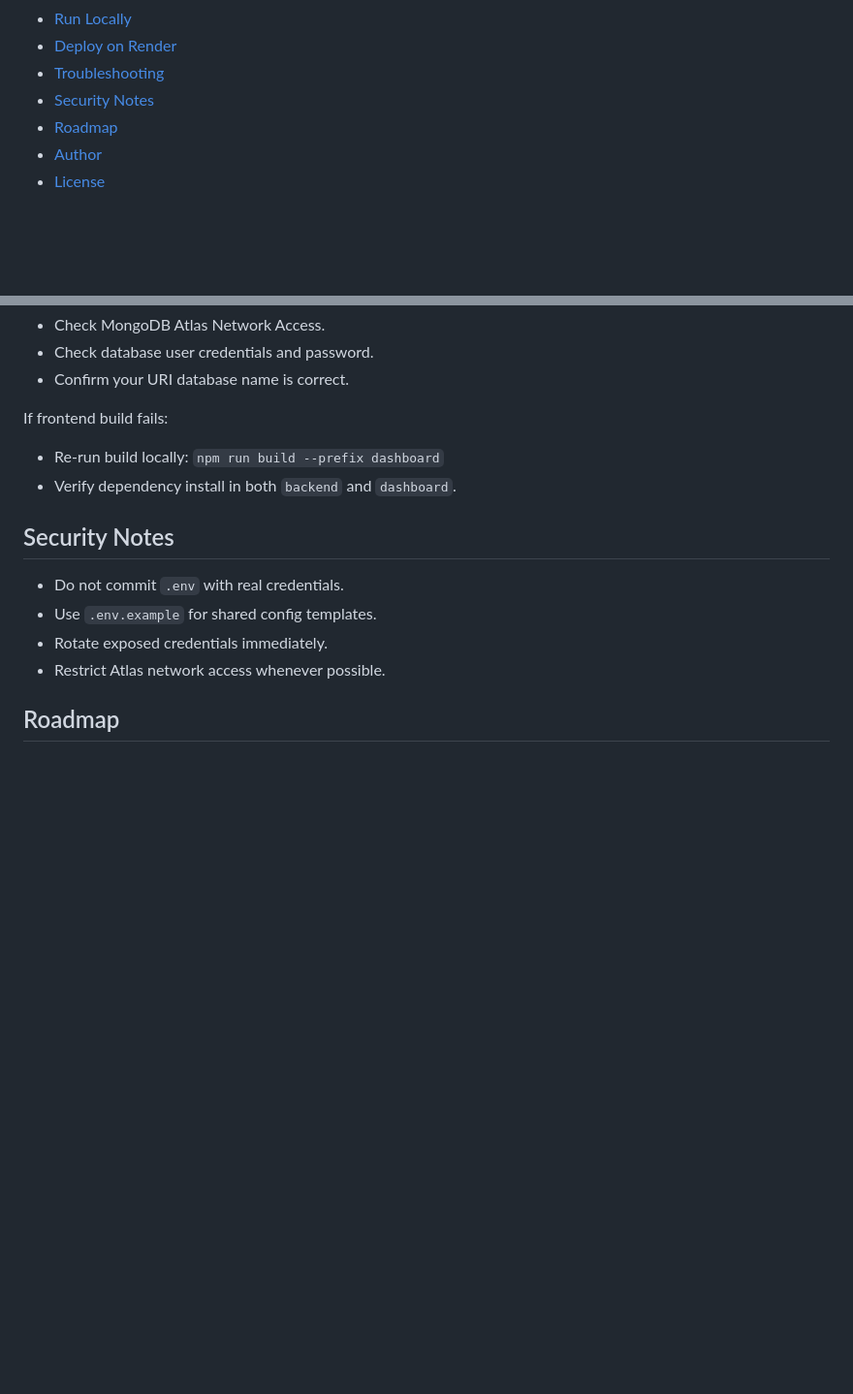
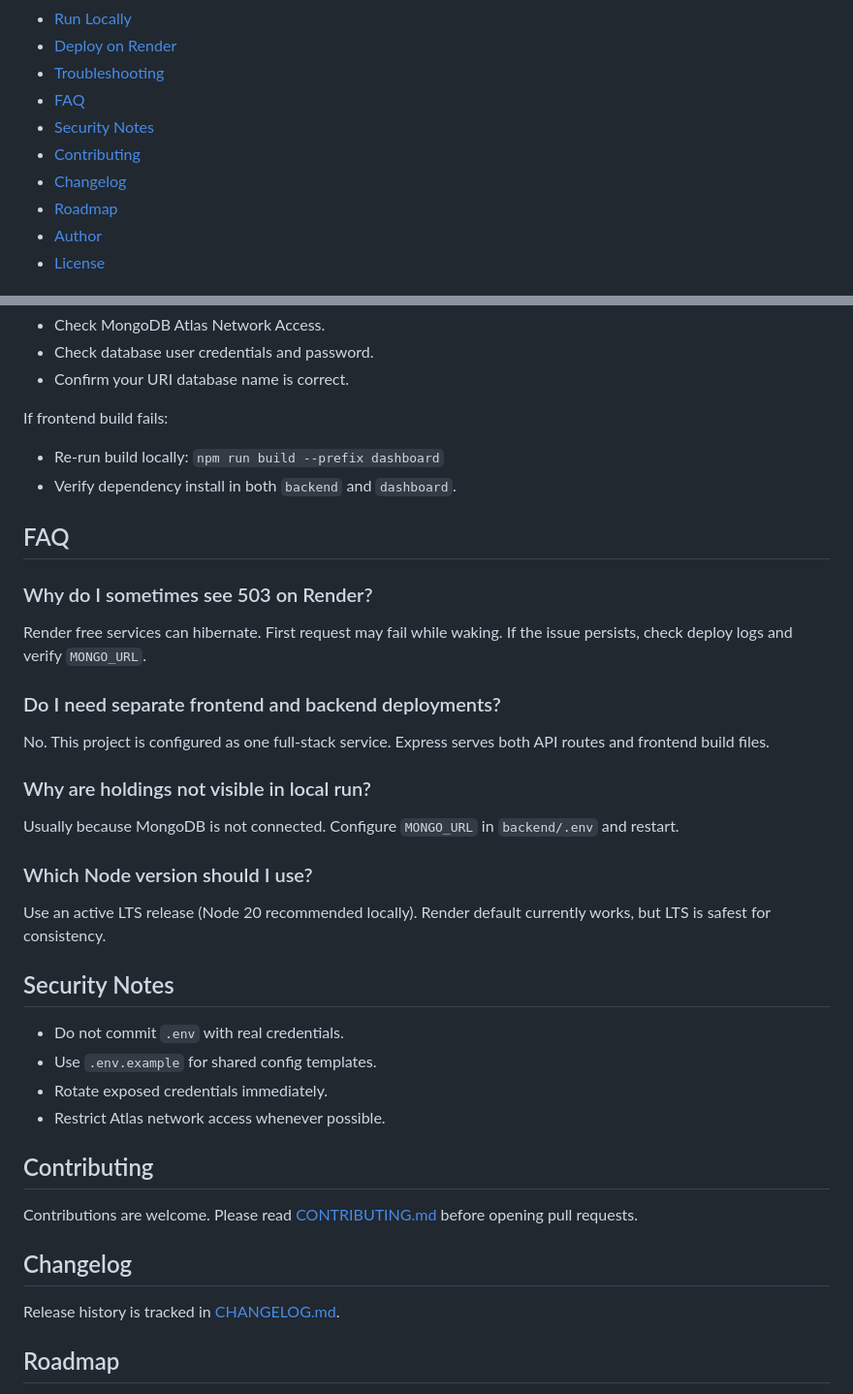
Before and after one commit to ManikantaPerla07/Zerodha, a Markdown page: README.md, 2 parts joined by grey strips. Shown at 97% size. Drawn GitHub-style; blank space fills up the shorter version.

```diff
--- a/README.md
+++ b/README.md
@@ -26,7 +26,10 @@ Repository: https://github.com/ManikantaPerla07/Zerodha
 - [Run Locally](#run-locally)
 - [Deploy on Render](#deploy-on-render)
 - [Troubleshooting](#troubleshooting)
+- [FAQ](#faq)
 - [Security Notes](#security-notes)
+- [Contributing](#contributing)
+- [Changelog](#changelog)
 - [Roadmap](#roadmap)
 - [Author](#author)
 - [License](#license)
@@ -234,12 +237,34 @@ If frontend build fails:
 - Re-run build locally: `npm run build --prefix dashboard`
 - Verify dependency install in both `backend` and `dashboard`.
 
+## FAQ
+
+### Why do I sometimes see 503 on Render?
+Render free services can hibernate. First request may fail while waking. If the issue persists, check deploy logs and verify `MONGO_URL`.
+
+### Do I need separate frontend and backend deployments?
+No. This project is configured as one full-stack service. Express serves both API routes and frontend build files.
+
+### Why are holdings not visible in local run?
+Usually because MongoDB is not connected. Configure `MONGO_URL` in `backend/.env` and restart.
+
+### Which Node version should I use?
+Use an active LTS release (Node 20 recommended locally). Render default currently works, but LTS is safest for consistency.
+
 ## Security Notes
 
 - Do not commit `.env` with real credentials.
 - Use `.env.example` for shared config templates.
 - Rotate exposed credentials immediately.
 - Restrict Atlas network access whenever possible.
+
+## Contributing
+
+Contributions are welcome. Please read [CONTRIBUTING.md](CONTRIBUTING.md) before opening pull requests.
+
+## Changelog
+
+Release history is tracked in [CHANGELOG.md](CHANGELOG.md).
 
 ## Roadmap
 
```
Also changed, not shown: CHANGELOG.md (added, +23 -0 lines), CONTRIBUTING.md (added, +45 -0 lines).
